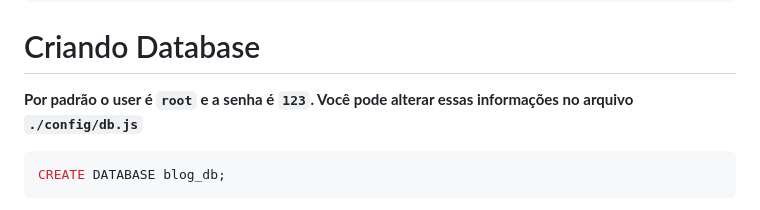
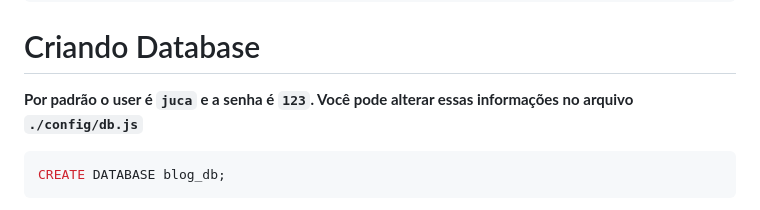
Before and after one commit to joaoFagundesL/desafio-estagio, a Markdown page: README.md, the part around the change. GitHub-like rendering.

````diff
--- a/README.md
+++ b/README.md
@@ -39,7 +39,7 @@ cd desafio-estagio
 
 # Criando Database
 
-**Por padrão o user é `root` e a senha é `123`. Você pode alterar essas informações
+**Por padrão o user é `juca` e a senha é `123`. Você pode alterar essas informações
 no arquivo `./config/db.js`**
 
 ```mysql
````
